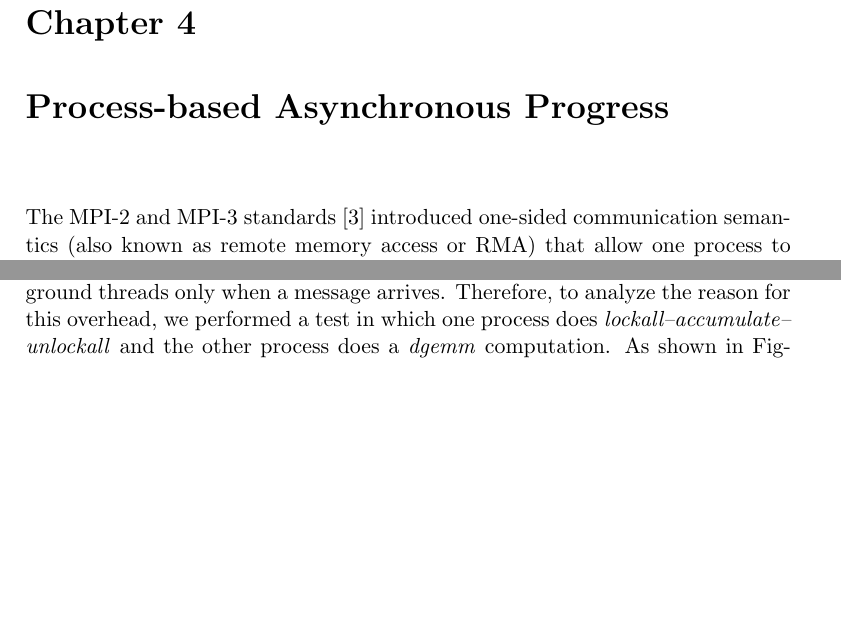
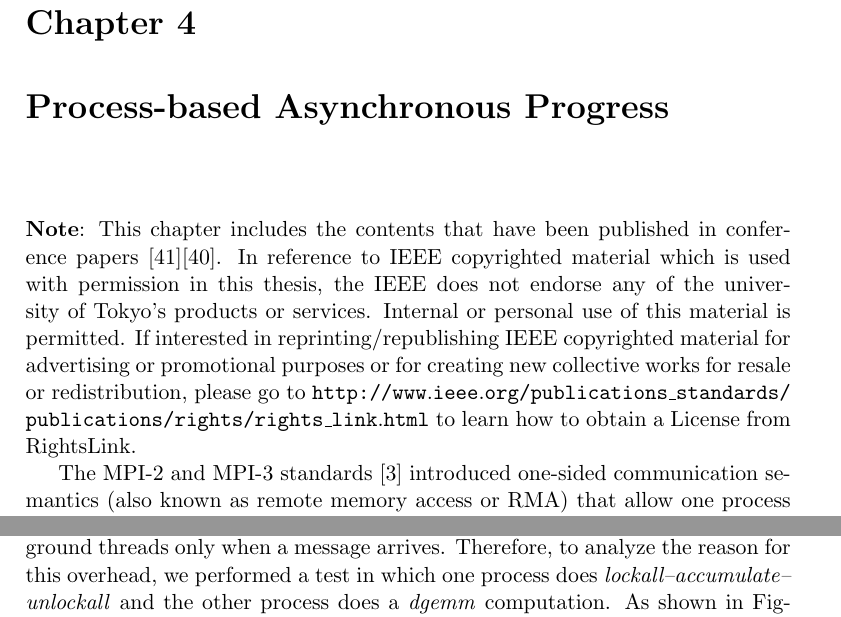
Before and after one commit to minsii/phd-thesis, a LaTeX thesis (thesis.tex, which reads text/casper.tex): two parts of pages 31 and 42 of 82 before the commit and two parts of pages 31 and 43 of 82 after it, joined at a grey line, cut so that both start at the same text, the shorter picture padded with empty space. Compiled offline with pdfLaTeX.

Commit message:
Added copyright introduction for casper (draft).

```diff
--- a/text/casper.tex
+++ b/text/casper.tex
@@ -1,4 +1,17 @@
 \chapter{Process-based Asynchronous Progress}\label{sec:casper}
+
+\parahead{Note}: This chapter includes the contents that have been published in
+conference papers~\cite{casper}\cite{casper-scaling}. In
+reference to IEEE copyrighted material which is used with permission
+in this thesis, the IEEE does not endorse any of the university of Tokyo's
+products or services. Internal or personal use of this material is permitted.
+If interested in reprinting/republishing IEEE copyrighted material for
+advertising or promotional purposes or for creating new collective works
+for resale or redistribution, please go to
+\url{http://www.ieee.org/publications_standards/publications/rights/rights_link.html}
+to learn how to obtain a License from RightsLink.
+
+
 
 \input{text/casper/intro}
 \input{text/casper/design_overview}
```
